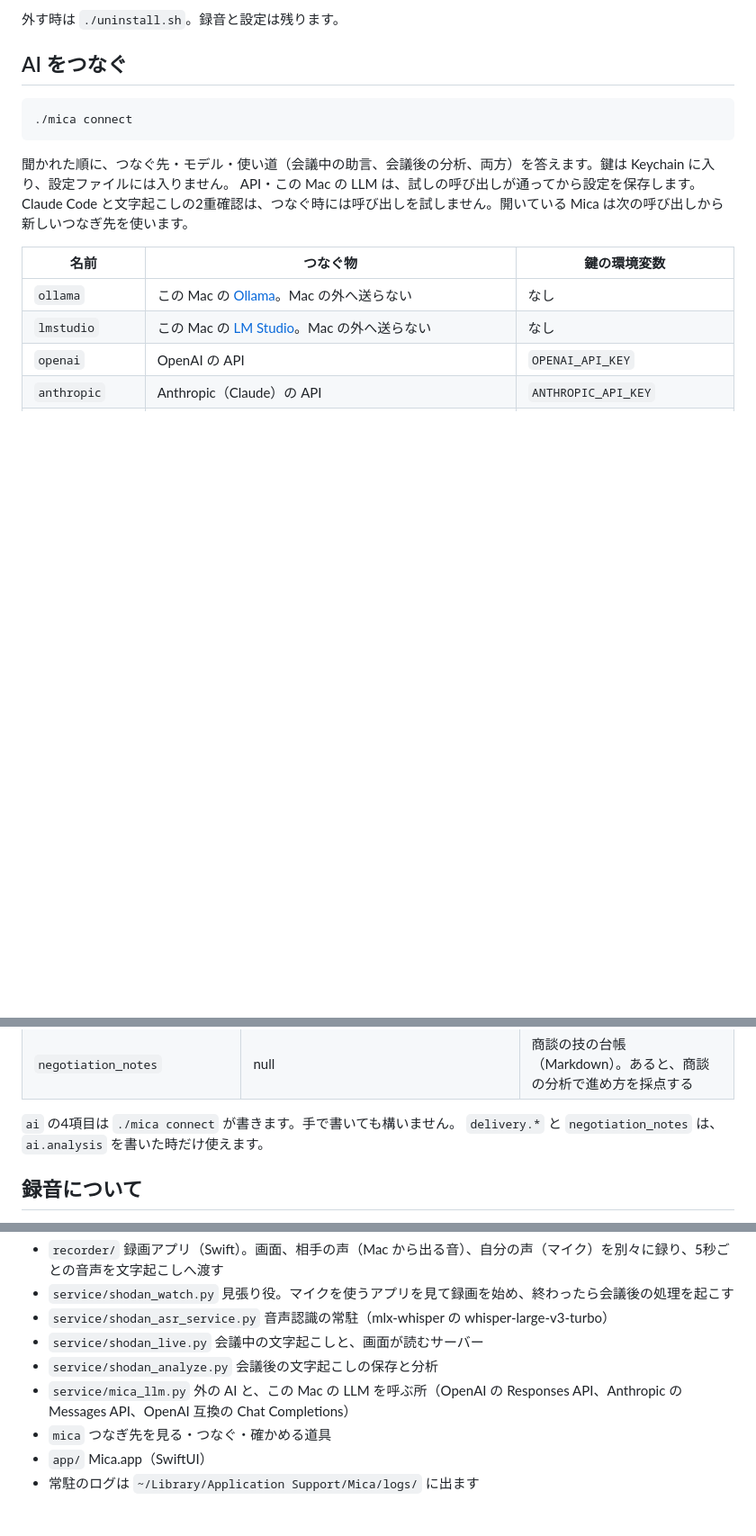
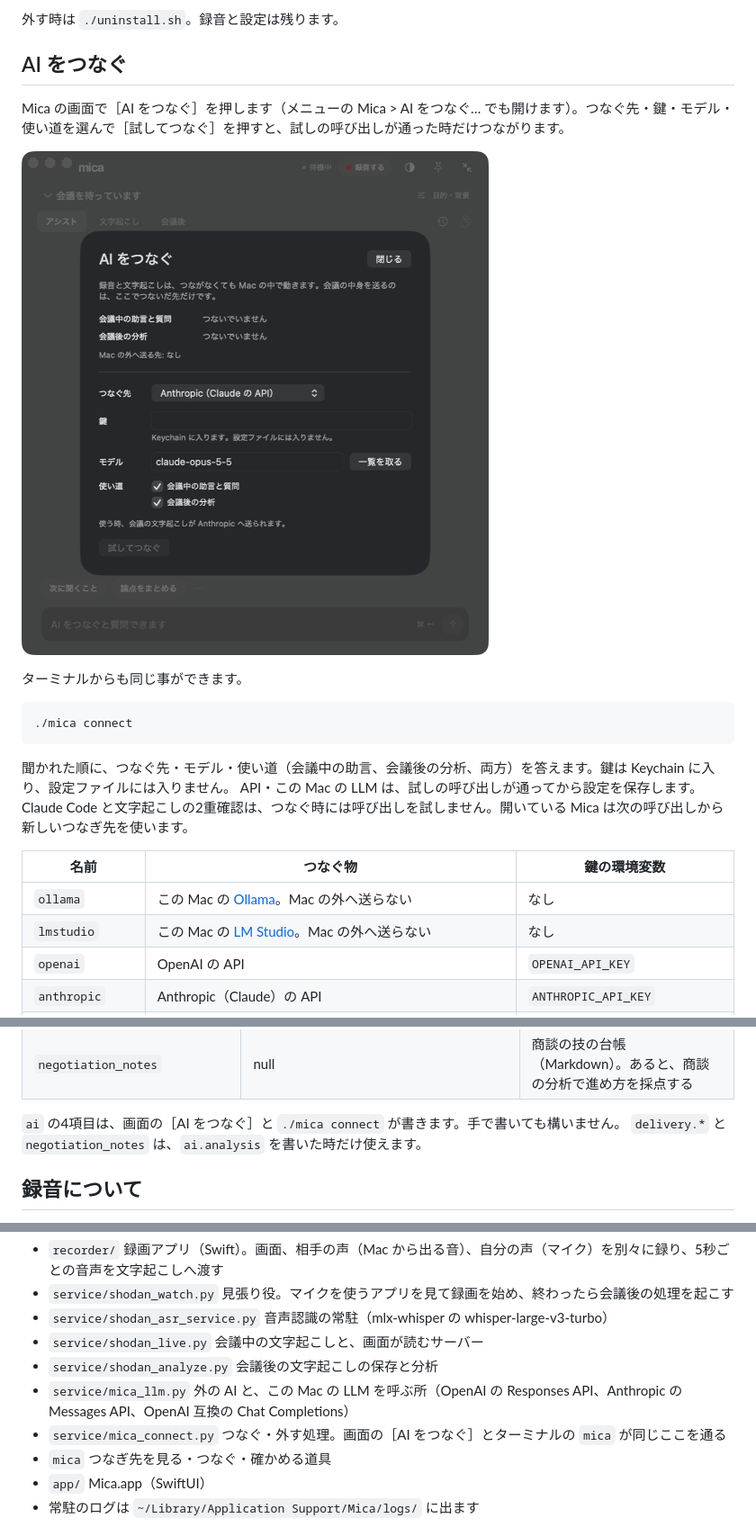
Before and after one commit to furuchanchan/mica, a Markdown page: README.md, 3 parts joined by grey strips. Shown at 90% size. Rendered like a GitHub page; pictures changed too: docs/connect-ai.png (added); blank space fills up the shorter version.

````diff
--- a/README.md
+++ b/README.md
@@ -55,6 +55,12 @@ python3 tests/selftest.py
 外す時は `./uninstall.sh`。録音と設定は残ります。
 
 ## AI をつなぐ
+
+Mica の画面で［AI をつなぐ］を押します（メニューの Mica > AI をつなぐ… でも開けます）。つなぐ先・鍵・モデル・使い道を選んで［試してつなぐ］を押すと、試しの呼び出しが通った時だけつながります。
+
+![AI をつなぐ画面](docs/connect-ai.png)
+
+ターミナルからも同じ事ができます。
 
 ```bash
 ./mica connect
@@ -143,7 +149,7 @@ API・この Mac の LLM は、試しの呼び出しが通ってから設定を
 | `context.*` | オフ | 過去の Claude Code の会話から、会議の背景を探す |
 | `negotiation_notes` | null | 商談の技の台帳（Markdown）。あると、商談の分析で進め方を採点する |
 
-`ai` の4項目は `./mica connect` が書きます。手で書いても構いません。
+`ai` の4項目は、画面の［AI をつなぐ］と `./mica connect` が書きます。手で書いても構いません。
 `delivery.*` と `negotiation_notes` は、`ai.analysis` を書いた時だけ使えます。
 
 ## 録音について
@@ -158,6 +164,7 @@ API・この Mac の LLM は、試しの呼び出しが通ってから設定を
 - `service/shodan_live.py` 会議中の文字起こしと、画面が読むサーバー
 - `service/shodan_analyze.py` 会議後の文字起こしの保存と分析
 - `service/mica_llm.py` 外の AI と、この Mac の LLM を呼ぶ所（OpenAI の Responses API、Anthropic の Messages API、OpenAI 互換の Chat Completions）
+- `service/mica_connect.py` つなぐ・外す処理。画面の［AI をつなぐ］とターミナルの `mica` が同じここを通る
 - `mica` つなぎ先を見る・つなぐ・確かめる道具
 - `app/` Mica.app（SwiftUI）
 - 常駐のログは `~/Library/Application Support/Mica/logs/` に出ます
````
Also changed, not shown: CHANGELOG.md (+8 -0 lines), SECURITY.md (+4 -2 lines), 10 other files.
